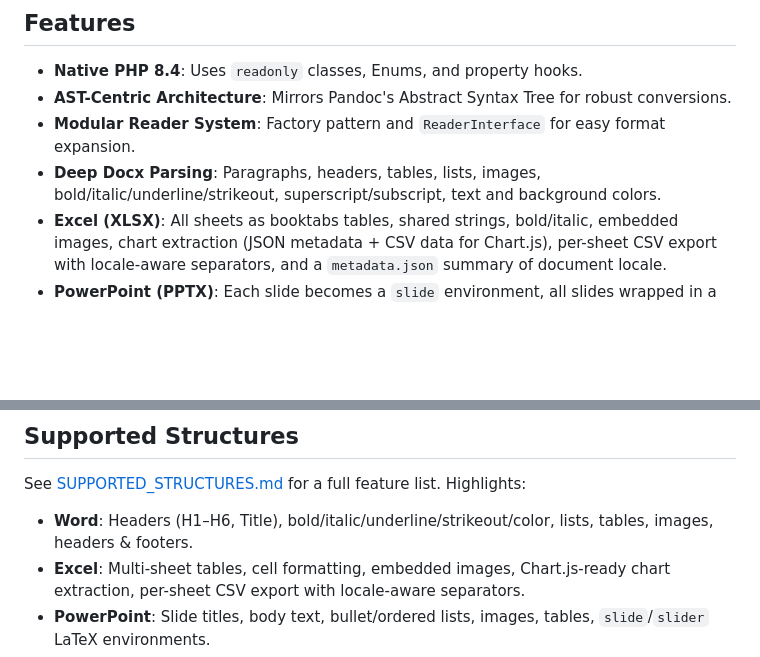
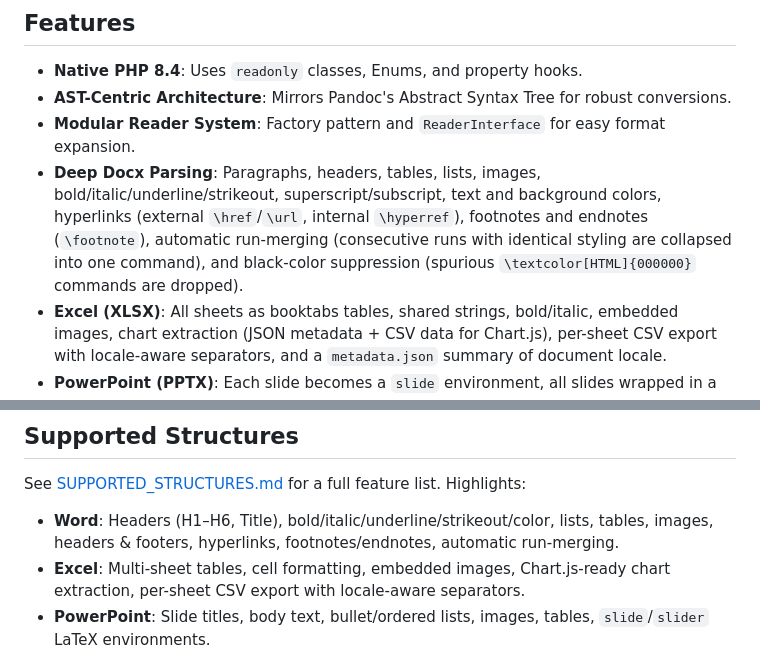
Before and after one commit to snorky22/php-pandoc, a Markdown page: README.md, 2 parts joined by grey strips. GitHub-like rendering; blank space fills up the shorter version.

```diff
--- a/README.md
+++ b/README.md
@@ -7,7 +7,7 @@ A native PHP 8.4 port of the [Pandoc](https://pandoc.org/) document converter. T
 - **Native PHP 8.4**: Uses `readonly` classes, Enums, and property hooks.
 - **AST-Centric Architecture**: Mirrors Pandoc's Abstract Syntax Tree for robust conversions.
 - **Modular Reader System**: Factory pattern and `ReaderInterface` for easy format expansion.
-- **Deep Docx Parsing**: Paragraphs, headers, tables, lists, images, bold/italic/underline/strikeout, superscript/subscript, text and background colors.
+- **Deep Docx Parsing**: Paragraphs, headers, tables, lists, images, bold/italic/underline/strikeout, superscript/subscript, text and background colors, hyperlinks (external `\href`/`\url`, internal `\hyperref`), footnotes and endnotes (`\footnote`), automatic run-merging (consecutive runs with identical styling are collapsed into one command), and black-color suppression (spurious `\textcolor[HTML]{000000}` commands are dropped).
 - **Excel (XLSX)**: All sheets as booktabs tables, shared strings, bold/italic, embedded images, chart extraction (JSON metadata + CSV data for Chart.js), per-sheet CSV export with locale-aware separators, and a `metadata.json` summary of document locale.
 - **PowerPoint (PPTX)**: Each slide becomes a `slide` environment, all slides wrapped in a `slider` environment. Images, embedded videos (`\begin{video}...\end{video}`), and audio (`\begin{audio}...\end{audio}`) extracted to MediaBag.
 - **LaTeX Generation**: Standalone documents or body fragments.
@@ -260,7 +260,7 @@ The project includes a web-based demonstration tool in `web/`.
 
 See [SUPPORTED_STRUCTURES.md](SUPPORTED_STRUCTURES.md) for a full feature list. Highlights:
 
-- **Word**: Headers (H1–H6, Title), bold/italic/underline/strikeout/color, lists, tables, images, headers & footers.
+- **Word**: Headers (H1–H6, Title), bold/italic/underline/strikeout/color, lists, tables, images, headers & footers, hyperlinks, footnotes/endnotes, automatic run-merging.
 - **Excel**: Multi-sheet tables, cell formatting, embedded images, Chart.js-ready chart extraction, per-sheet CSV export with locale-aware separators.
 - **PowerPoint**: Slide titles, body text, bullet/ordered lists, images, tables, `slide`/`slider` LaTeX environments.
 - **HTML**: Full block and inline element support.
```
Also changed, not shown: SUPPORTED_STRUCTURES.md (+27 -12 lines).
